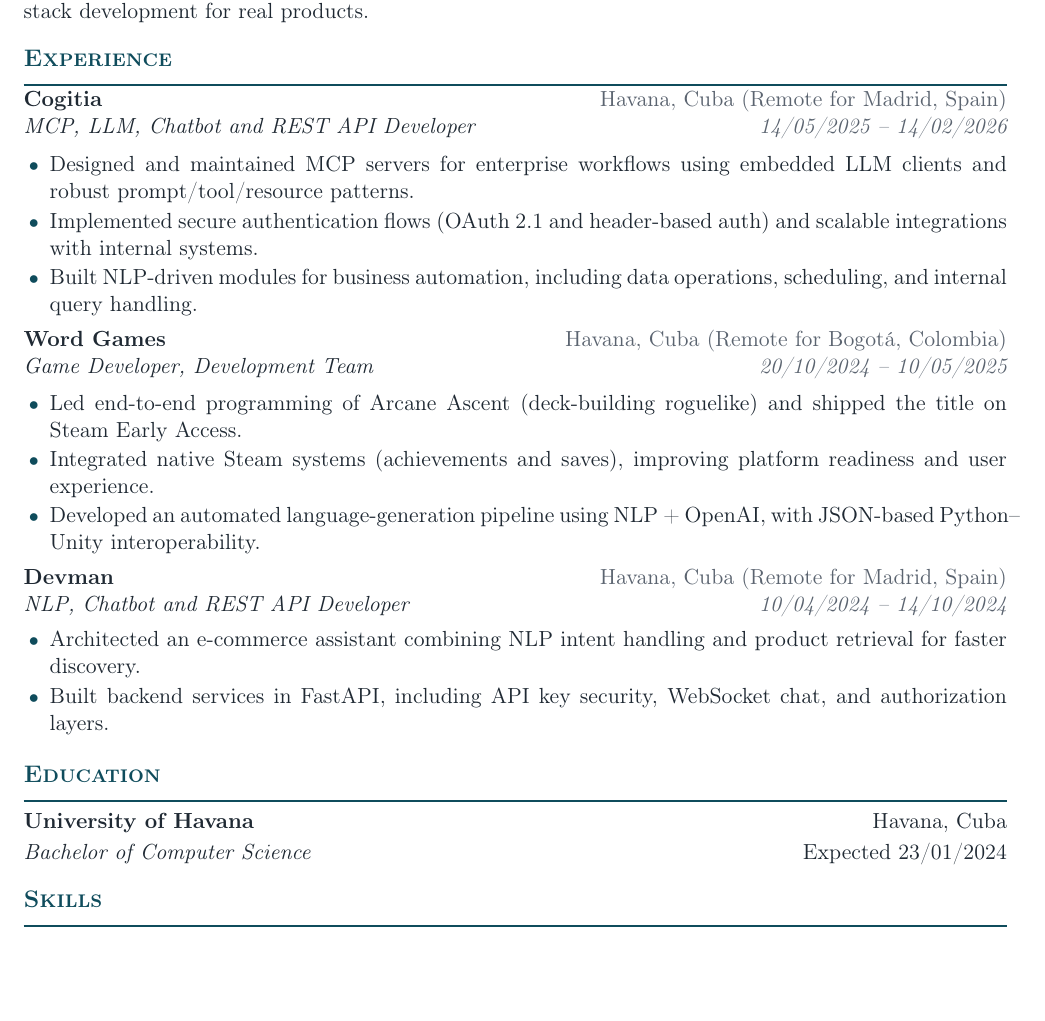
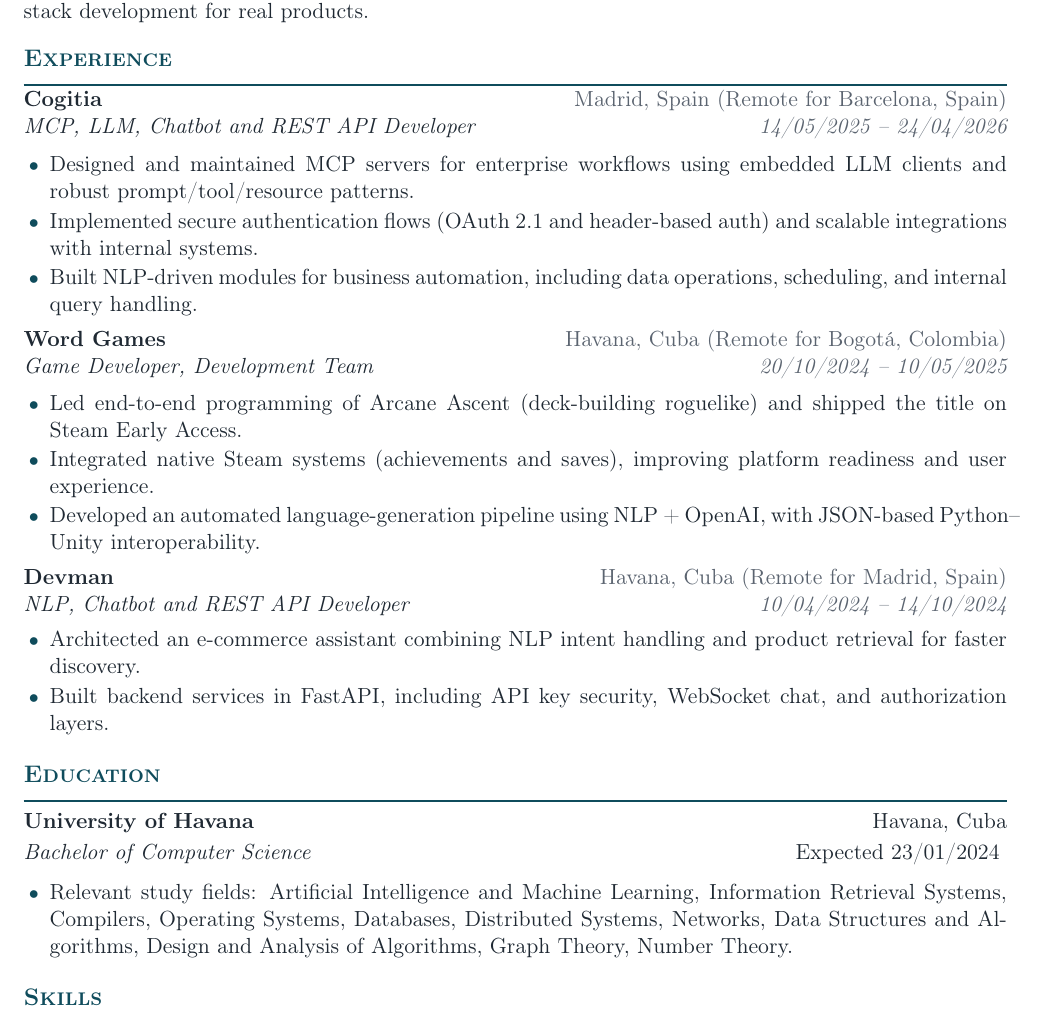
Before and after one commit to rb58853/rb58853, a LaTeX CV (assets/cv.tex): part of the page, cut so that both start at the same text, the shorter picture padded with empty space. Compiled offline with pdfLaTeX.

Commit message:
update CV experience dates and add relevant education details

```diff
--- a/assets/cv.tex
+++ b/assets/cv.tex
@@ -55,7 +55,7 @@
 Backend and AI developer with experience building production systems with MCP, LLMs, NLP, and REST APIs. Strong background in chatbot architecture, secure integrations, and Unity/Python cross-stack development for real products.
 
 \cvsection{Experience}
-\cvjob{Cogitia}{Havana, Cuba (Remote for Madrid, Spain)}{MCP, LLM, Chatbot and REST API Developer}{14/05/2025 -- 14/02/2026}
+\cvjob{Cogitia}{Madrid, Spain (Remote for Barcelona, Spain)}{MCP, LLM, Chatbot and REST API Developer}{14/05/2025 -- 24/04/2026}
 \begin{itemize}
   \tightitems
   \item Designed and maintained MCP servers for enterprise workflows using embedded LLM clients and robust prompt/tool/resource patterns.
@@ -81,6 +81,11 @@
 \cvsection{Education}
 \textbf{University of Havana} \hfill Havana, Cuba\\
 \textit{Bachelor of Computer Science} \hfill Expected 23/01/2024
+\vspace{0.15em}
+\begin{itemize}
+  \tightitems
+  \item Relevant study fields: Artificial Intelligence and Machine Learning, Information Retrieval Systems, Compilers, Operating Systems, Databases, Distributed Systems, Networks, Data Structures and Algorithms, Design and Analysis of Algorithms, Graph Theory, Number Theory.
+\end{itemize}
 
 \cvsection{Skills}
 \textbf{Languages:} Spanish (native), English (B1).\\
```
Also changed, not shown: assets/cv.pdf, 1 other file.
